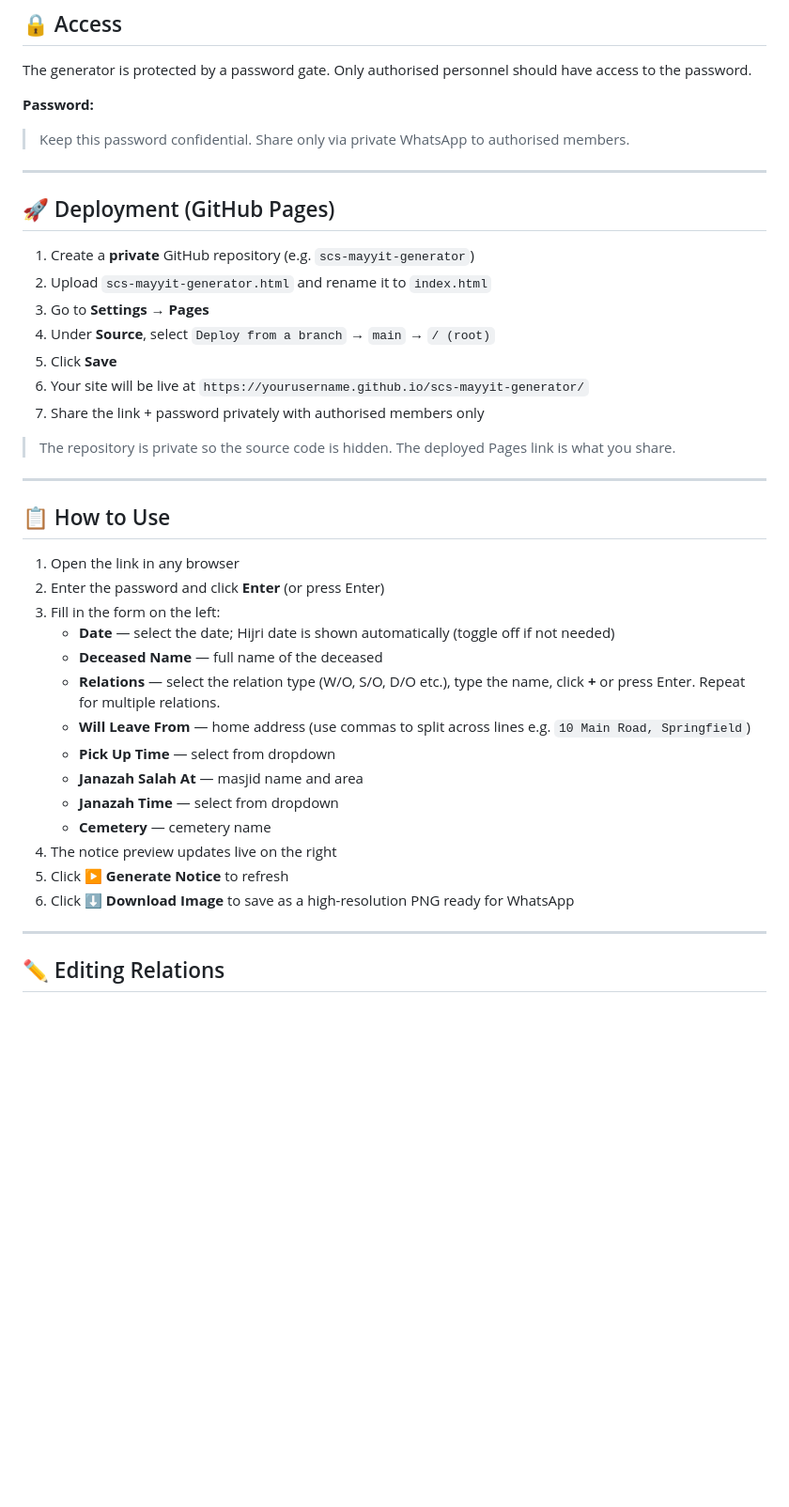
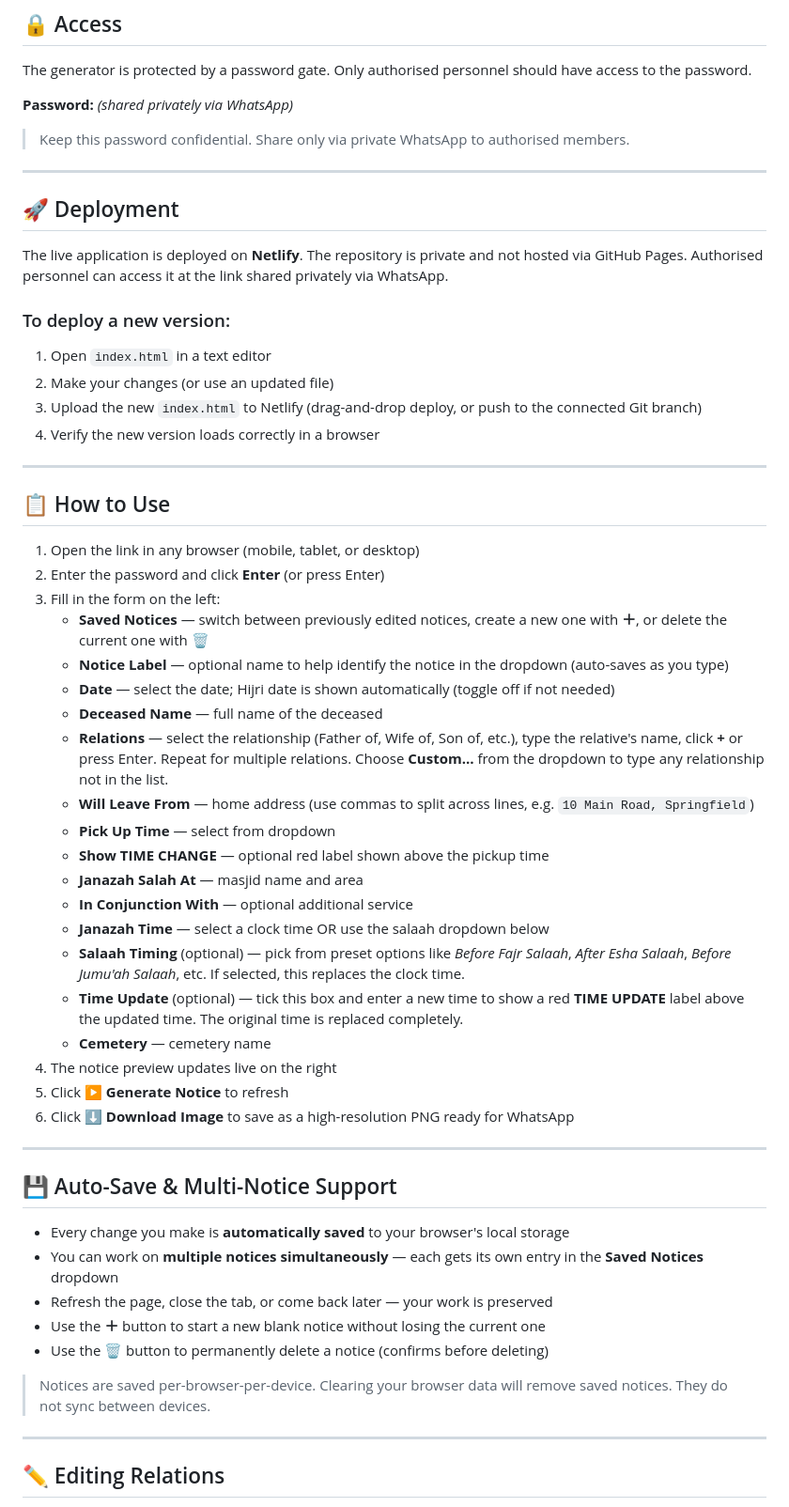
Before and after one commit to ftlcollective/mayyit-notice-generator-saaberie, a Markdown page: README.md, the part around one of its changes. Shown at 94% size. GitHub-like rendering; blank space fills up the shorter version.

```diff
--- a/README.md
+++ b/README.md
@@ -8,42 +8,60 @@ A secure, password-protected web-based generator for creating Saaberie Chishty S
 
 The generator is protected by a password gate. Only authorised personnel should have access to the password.
 
-**Password:**
+**Password:** *(shared privately via WhatsApp)*
 
 > Keep this password confidential. Share only via private WhatsApp to authorised members.
 
 ---
 
-## 🚀 Deployment (GitHub Pages)
+## 🚀 Deployment
 
-1. Create a **private** GitHub repository (e.g. `scs-mayyit-generator`)
-2. Upload `scs-mayyit-generator.html` and rename it to `index.html`
-3. Go to **Settings → Pages**
-4. Under **Source**, select `Deploy from a branch` → `main` → `/ (root)`
-5. Click **Save**
-6. Your site will be live at `https://yourusername.github.io/scs-mayyit-generator/`
-7. Share the link + password privately with authorised members only
+The live application is deployed on **Netlify**. The repository is private and not hosted via GitHub Pages.
+Authorised personnel can access it at the link shared privately via WhatsApp.
 
-> The repository is private so the source code is hidden. The deployed Pages link is what you share.
+### To deploy a new version:
+
+1. Open `index.html` in a text editor
+2. Make your changes (or use an updated file)
+3. Upload the new `index.html` to Netlify (drag-and-drop deploy, or push to the connected Git branch)
+4. Verify the new version loads correctly in a browser
 
 ---
 
 ## 📋 How to Use
 
-1. Open the link in any browser
+1. Open the link in any browser (mobile, tablet, or desktop)
 2. Enter the password and click **Enter** (or press Enter)
 3. Fill in the form on the left:
+   - **Saved Notices** — switch between previously edited notices, create a new one with **＋**, or delete the current one with **🗑**
+   - **Notice Label** — optional name to help identify the notice in the dropdown (auto-saves as you type)
    - **Date** — select the date; Hijri date is shown automatically (toggle off if not needed)
    - **Deceased Name** — full name of the deceased
-   - **Relations** — select the relation type (W/O, S/O, D/O etc.), type the name, click **+** or press Enter. Repeat for multiple relations.
-   - **Will Leave From** — home address (use commas to split across lines e.g. `10 Main Road, Springfield`)
+   - **Relations** — select the relationship (Father of, Wife of, Son of, etc.), type the relative's name, click **+** or press Enter. Repeat for multiple relations. Choose **Custom…** from the dropdown to type any relationship not in the list.
+   - **Will Leave From** — home address (use commas to split across lines, e.g. `10 Main Road, Springfield`)
    - **Pick Up Time** — select from dropdown
+   - **Show TIME CHANGE** — optional red label shown above the pickup time
    - **Janazah Salah At** — masjid name and area
-   - **Janazah Time** — select from dropdown
+   - **In Conjunction With** — optional additional service
+   - **Janazah Time** — select a clock time OR use the salaah dropdown below
+   - **Salaah Timing** (optional) — pick from preset options like *Before Fajr Salaah*, *After Esha Salaah*, *Before Jumu'ah Salaah*, etc. If selected, this replaces the clock time.
+   - **Time Update** (optional) — tick this box and enter a new time to show a red **TIME UPDATE** label above the updated time. The original time is replaced completely.
    - **Cemetery** — cemetery name
 4. The notice preview updates live on the right
 5. Click **▶ Generate Notice** to refresh
 6. Click **⬇ Download Image** to save as a high-resolution PNG ready for WhatsApp
+
+---
+
+## 💾 Auto-Save & Multi-Notice Support
+
+- Every change you make is **automatically saved** to your browser's local storage
+- You can work on **multiple notices simultaneously** — each gets its own entry in the **Saved Notices** dropdown
+- Refresh the page, close the tab, or come back later — your work is preserved
+- Use the **＋** button to start a new blank notice without losing the current one
+- Use the **🗑** button to permanently delete a notice (confirms before deleting)
+
+> Notices are saved per-browser-per-device. Clearing your browser data will remove saved notices. They do not sync between devices.
 
 ---
 
```
Also changed, not shown: other parts of README.md (+15 -10 lines).
